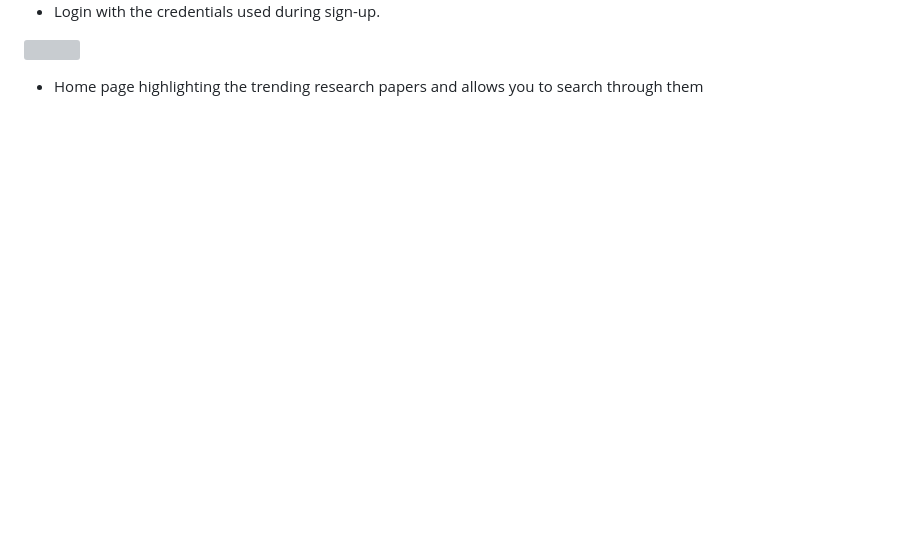
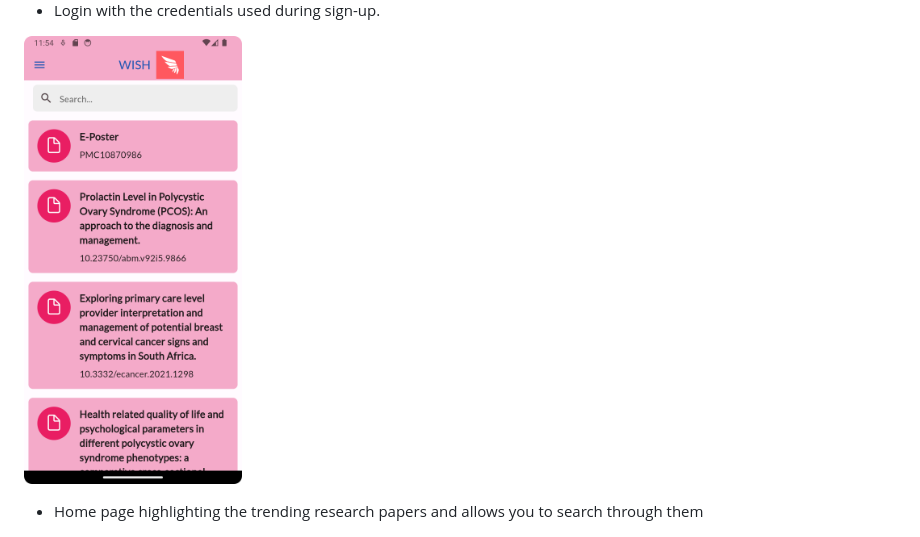
Before and after one commit to Death-Raider/WISH, a Markdown page: README.md, the part around the change. Drawn GitHub-style; blank space fills up the shorter version; grey boxes are pictures that could not be loaded.

```diff
--- a/README.md
+++ b/README.md
@@ -18,7 +18,7 @@
 
 - Login with the credentials used during sign-up.<br>
 
-<img src="./assets/home.jpeg" width=25%><br>
+<img src="./assets/home.png" width=25%><br>
 - Home page highlighting the trending research papers and allows you to search through them<br>
 
 <img src="./assets/sidebar.jpeg" width=25%><br>
```
